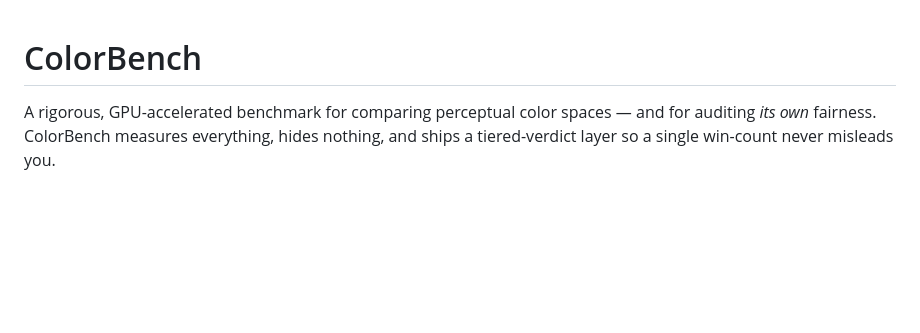
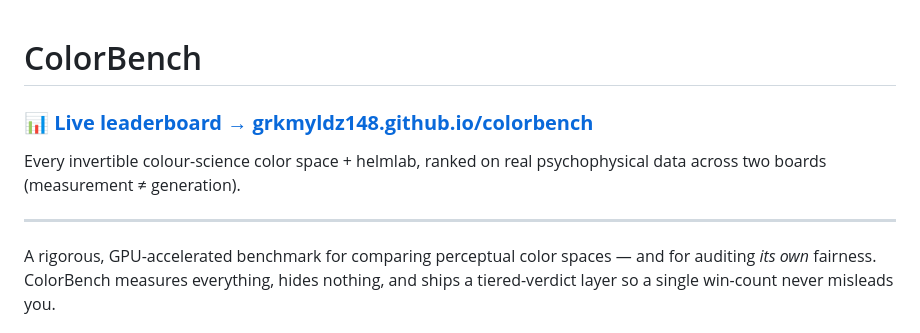
Before and after one commit to Grkmyldz148/colorbench, a Markdown page: README.md, the part around the change. GitHub-like rendering; blank space fills up the shorter version.

Commit message:
README: add live leaderboard link at the top
Link to the GitHub Pages leaderboard (grkmyldz148.github.io/colorbench) at the
very top of the main README so it's the first thing a visitor sees.

```diff
--- a/README.md
+++ b/README.md
@@ -1,4 +1,11 @@
 # ColorBench
+
+### 📊 [**Live leaderboard → grkmyldz148.github.io/colorbench**](https://grkmyldz148.github.io/colorbench/)
+
+Every invertible colour-science color space + helmlab, ranked on real
+psychophysical data across two boards (measurement ≠ generation).
+
+---
 
 A rigorous, GPU-accelerated benchmark for comparing perceptual color spaces — and
 for auditing *its own* fairness. ColorBench measures everything, hides nothing, and
```
